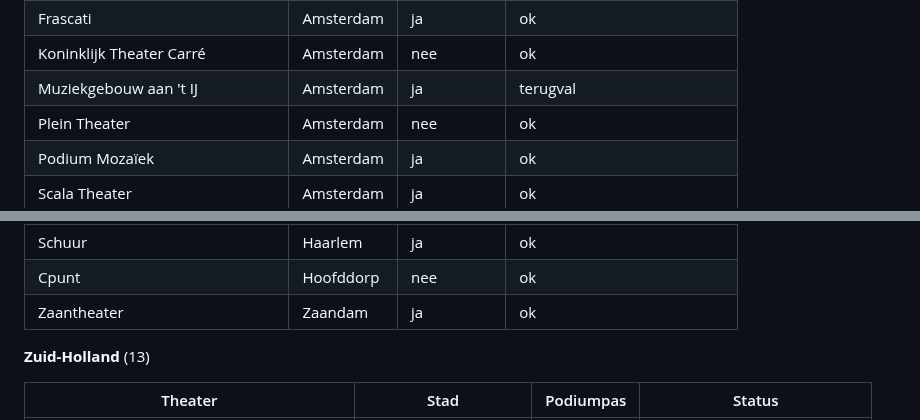
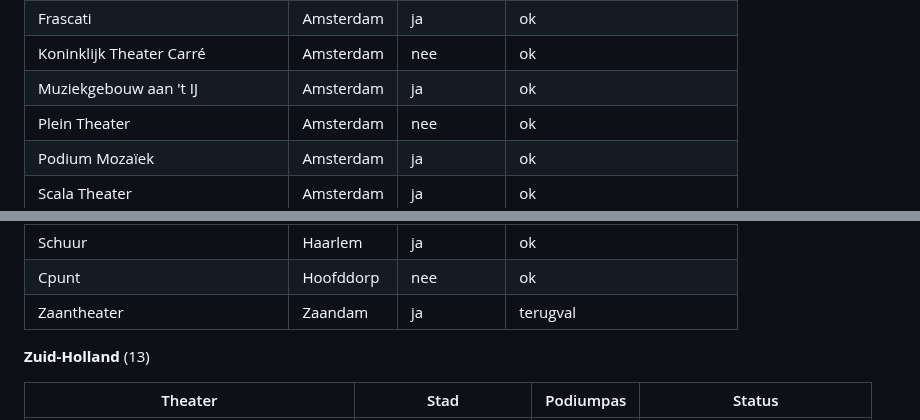
Before and after one commit to marlavb/de-moelijkste-keus, a Markdown page: README.md, 2 parts joined by grey strips. GitHub-like rendering.

Commit message:
README: automatische blokken bijgewerkt [skip ci]

```diff
--- a/README.md
+++ b/README.md
@@ -432,7 +432,7 @@ voorstellingen in de data). De app toont `ja` en `deels` als "Podiumpas",
 | DeLaMar | Amsterdam | ja | ok |
 | Frascati | Amsterdam | ja | ok |
 | Koninklijk Theater Carré | Amsterdam | nee | ok |
-| Muziekgebouw aan 't IJ | Amsterdam | ja | terugval |
+| Muziekgebouw aan 't IJ | Amsterdam | ja | ok |
 | Plein Theater | Amsterdam | nee | ok |
 | Podium Mozaïek | Amsterdam | ja | ok |
 | Scala Theater | Amsterdam | ja | ok |
@@ -445,7 +445,7 @@ voorstellingen in de data). De app toont `ja` en `deels` als "Podiumpas",
 | Theater de Omval | Diemen | ja | ok |
 | Schuur | Haarlem | ja | ok |
 | Cpunt | Hoofddorp | nee | ok |
-| Zaantheater | Zaandam | ja | ok |
+| Zaantheater | Zaandam | ja | terugval |
 
 **Zuid-Holland** (13)
 
```
Also changed, not shown: other parts of README.md (+3 -3 lines).
